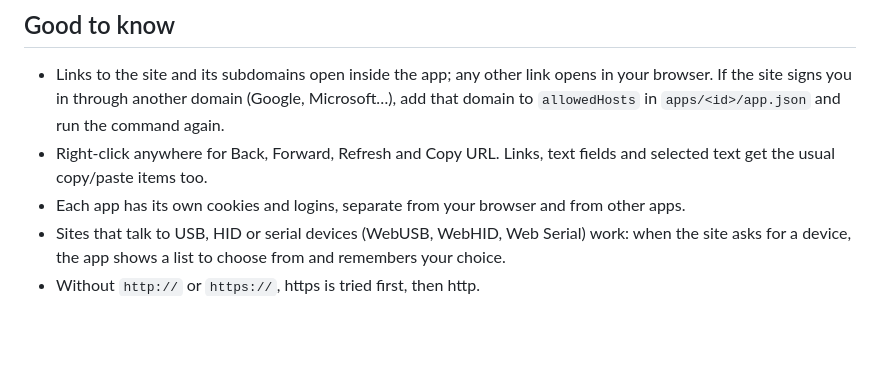
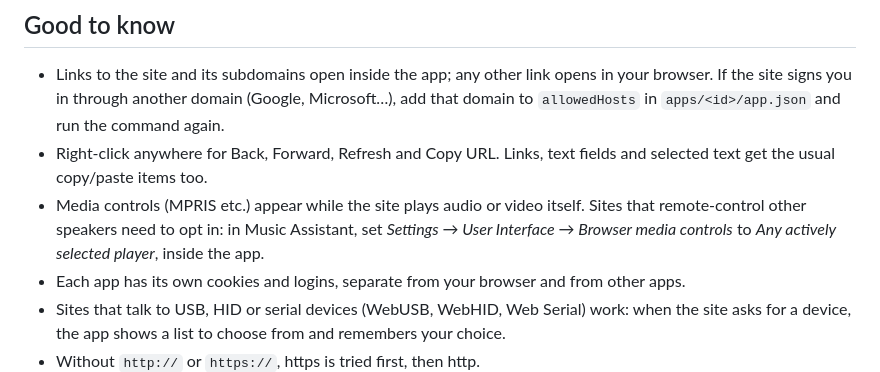
Before and after one commit to tinoucas/blank-electron-app, a Markdown page: README.md, the part around the change. GitHub-like rendering; blank space fills up the shorter version.

Commit message:
README: explain when media controls appear, with the Music Assistant setting
Co-Authored-By: Claude Opus 5.5 <noreply@anthropic.com>
Claude-Session: https://claude.ai/code/session_01JVY5t2GnyqpEeEXxSJbn4a

```diff
--- a/README.md
+++ b/README.md
@@ -51,6 +51,9 @@ Add `--icon` or `--name` to change the icon or the name; you stay logged in.
   domain to `allowedHosts` in `apps/<id>/app.json` and run the command again.
 - Right-click anywhere for Back, Forward, Refresh and Copy URL. Links, text fields and
   selected text get the usual copy/paste items too.
+- Media controls (MPRIS etc.) appear while the site plays audio or video itself. Sites that
+  remote-control other speakers need to opt in: in Music Assistant, set *Settings → User
+  Interface → Browser media controls* to *Any actively selected player*, inside the app.
 - Each app has its own cookies and logins, separate from your browser and from other apps.
 - Sites that talk to USB, HID or serial devices (WebUSB, WebHID, Web Serial) work: when the
   site asks for a device, the app shows a list to choose from and remembers your choice.
```
